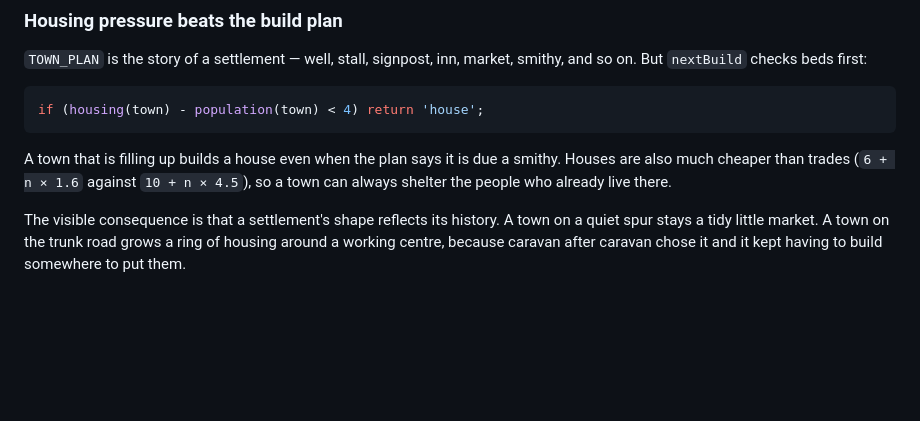
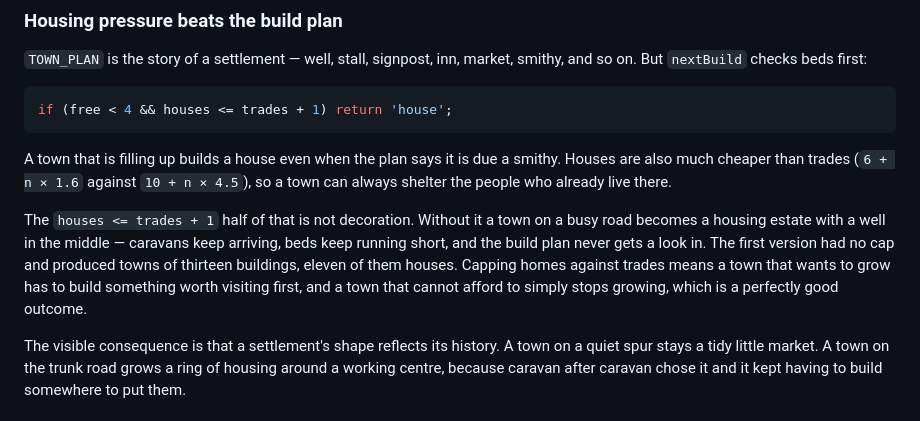
Before and after one commit to benedicthsieh/crossroads, a Markdown page: docs/EMERGENCE.md, the part around the change. GitHub-like rendering; blank space fills up the shorter version.

Commit message:
Note the house cap in the emergence doc
The `houses <= trades + 1` condition was added after the doc was first
written, and it is doing enough work to be worth explaining: without it a
town on a busy road ends up as thirteen buildings, eleven of them houses.

Co-Authored-By: Claude Opus 5 <noreply@anthropic.com>
Claude-Session: https://claude.ai/code/session_01P7XtEeYpCV4MGGL7rz4dNw

````diff
--- a/docs/EMERGENCE.md
+++ b/docs/EMERGENCE.md
@@ -158,12 +158,20 @@ town gets founded on.
 smithy, and so on. But `nextBuild` checks beds first:
 
 ```js
-if (housing(town) - population(town) < 4) return 'house';
+if (free < 4 && houses <= trades + 1) return 'house';
 ```
 
 A town that is filling up builds a house even when the plan says it is due a
 smithy. Houses are also much cheaper than trades (`6 + n × 1.6` against
 `10 + n × 4.5`), so a town can always shelter the people who already live there.
+
+The `houses <= trades + 1` half of that is not decoration. Without it a town on
+a busy road becomes a housing estate with a well in the middle — caravans keep
+arriving, beds keep running short, and the build plan never gets a look in. The
+first version had no cap and produced towns of thirteen buildings, eleven of
+them houses. Capping homes against trades means a town that wants to grow has to
+build something worth visiting first, and a town that cannot afford to simply
+stops growing, which is a perfectly good outcome.
 
 The visible consequence is that a settlement's shape reflects its history. A
 town on a quiet spur stays a tidy little market. A town on the trunk road grows
````
